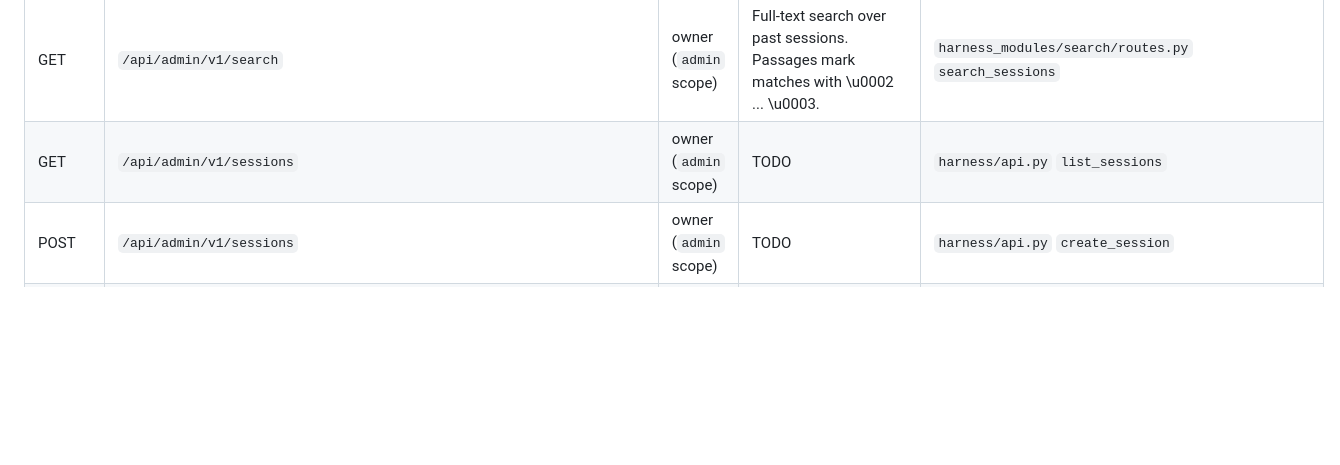
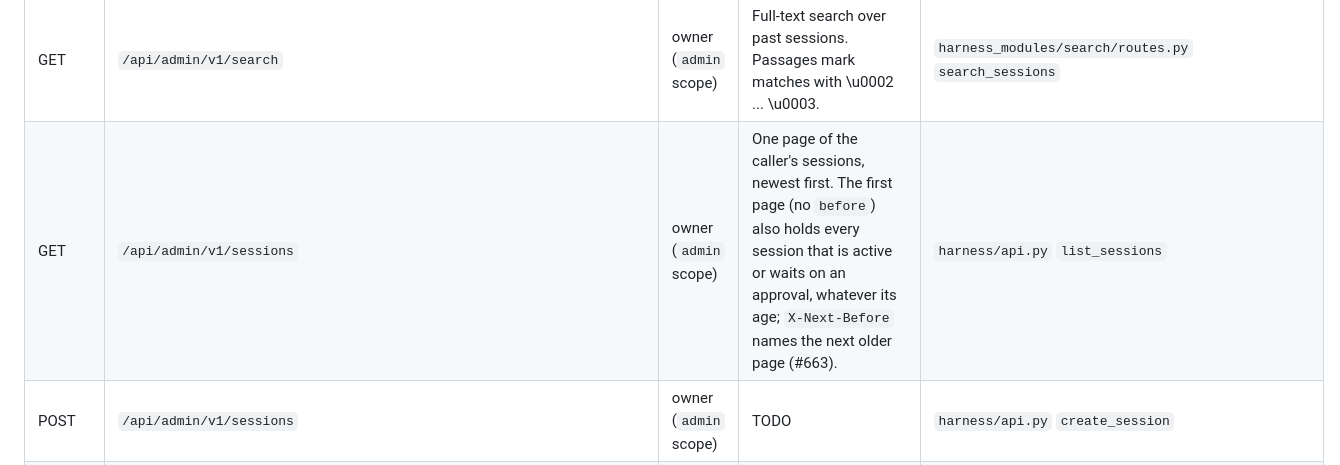
Before and after one commit to dflippojr/agent-harness, a Markdown page: docs/admin-api.md, the part around the change. Drawn GitHub-style; blank space fills up the shorter version.

Commit message:
Regenerate the admin API table for the paged session list (#663)
Co-Authored-By: Claude Opus 5.5 <noreply@anthropic.com>
Claude-Session: https://claude.ai/code/session_01Nu5SSdgAcJDYRMgFa37gwB

```diff
--- a/docs/admin-api.md
+++ b/docs/admin-api.md
@@ -188,7 +188,7 @@ Generated from the route registrations and the owner routes listed in `ADMIN_PAT
 | GET | `/api/admin/v1/runners` | owner (`admin` scope) | TODO | `harness_modules/runners/routes.py` `runners` |
 | POST | `/api/admin/v1/runners/{name}/update` | owner (`admin` scope) | TODO | `harness_modules/runners/routes.py` `runner_update` |
 | GET | `/api/admin/v1/search` | owner (`admin` scope) | Full-text search over past sessions. Passages mark matches with \u0002 ... \u0003. | `harness_modules/search/routes.py` `search_sessions` |
-| GET | `/api/admin/v1/sessions` | owner (`admin` scope) | TODO | `harness/api.py` `list_sessions` |
+| GET | `/api/admin/v1/sessions` | owner (`admin` scope) | One page of the caller's sessions, newest first. The first page (no `before`) also holds every session that is active or waits on an approval, whatever its age; `X-Next-Before` names the next older page (#663). | `harness/api.py` `list_sessions` |
 | POST | `/api/admin/v1/sessions` | owner (`admin` scope) | TODO | `harness/api.py` `create_session` |
 | GET | `/api/admin/v1/sessions/{ref}` | owner (`admin` scope) | TODO | `harness/api.py` `get_session` |
 | PATCH | `/api/admin/v1/sessions/{ref}` | owner (`admin` scope) | TODO | `harness/api.py` `patch_session` |
```
